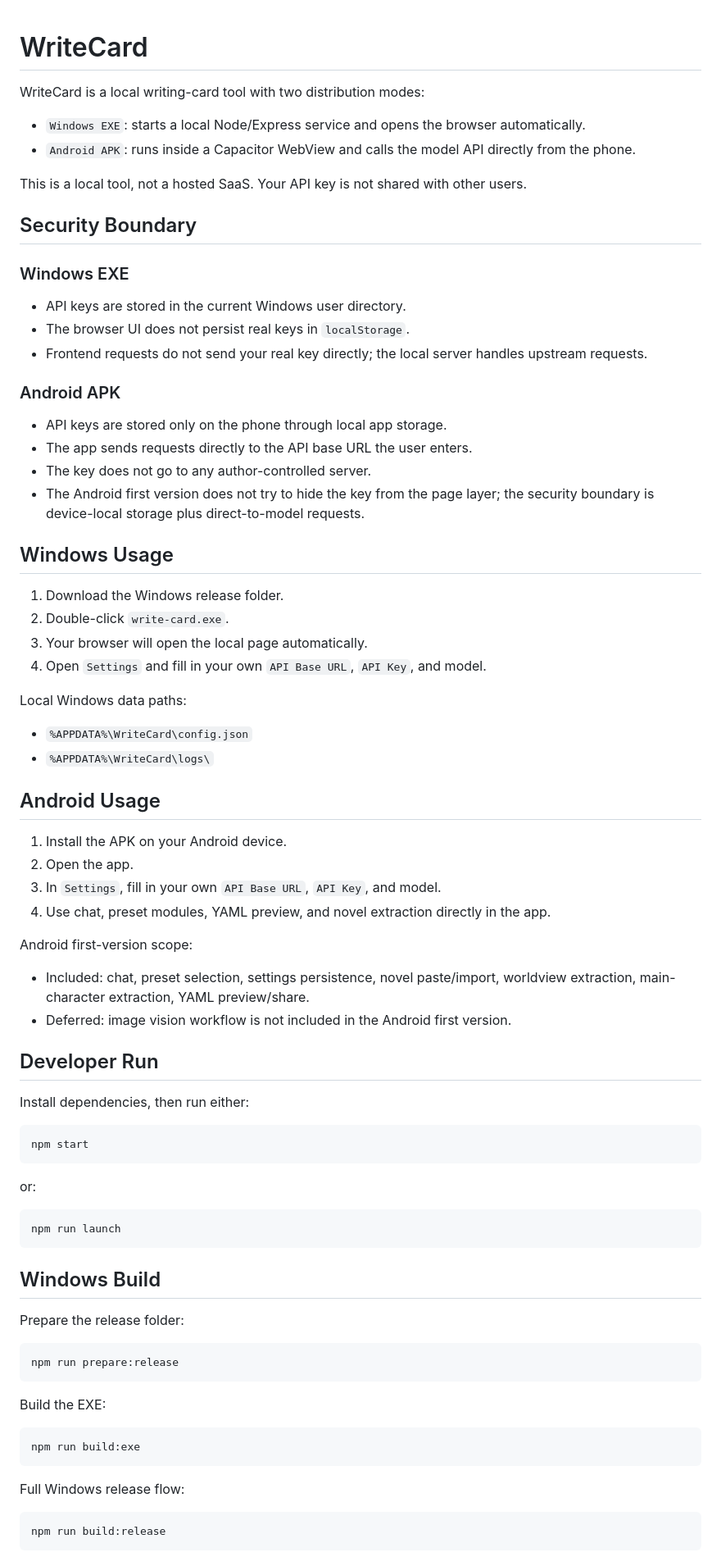
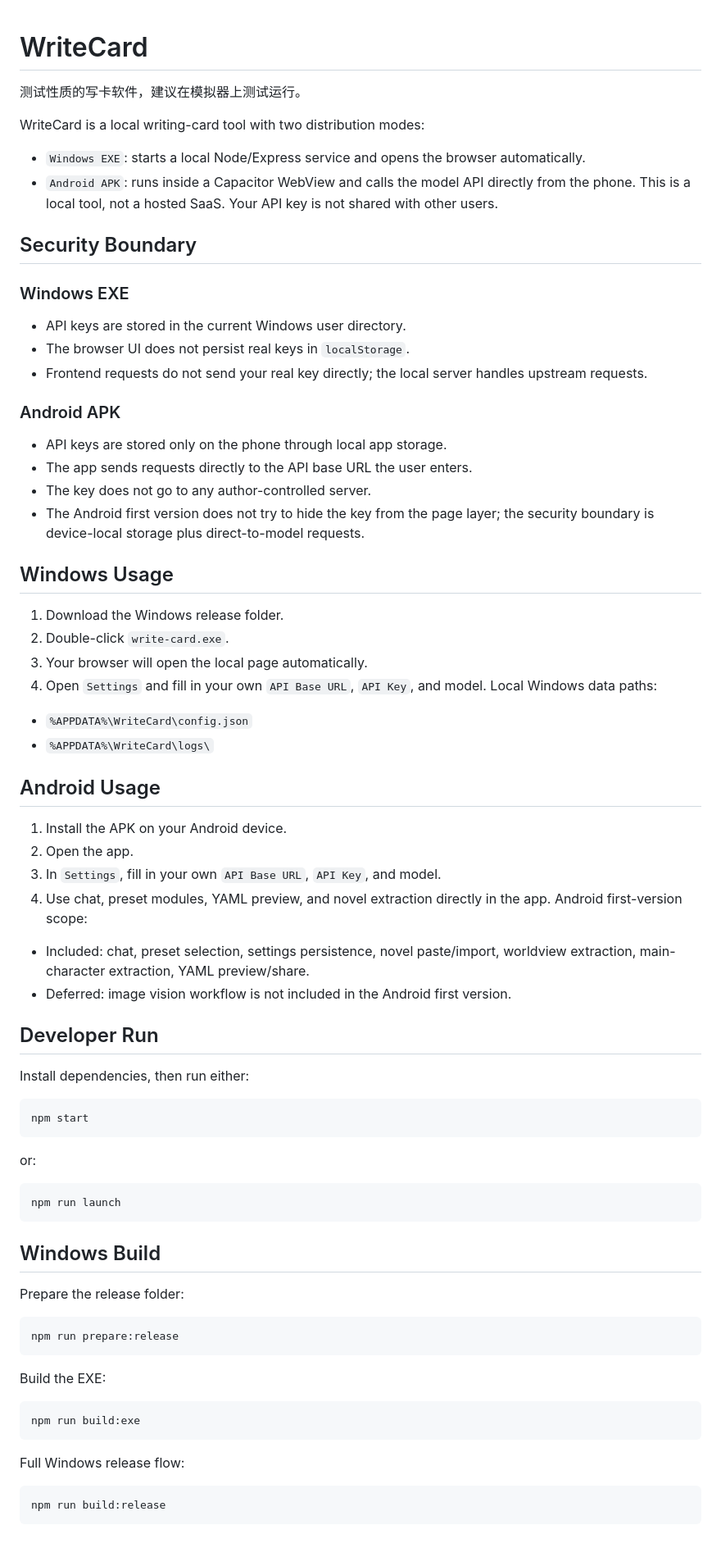
Before and after one commit to kilng235/write-card, a Markdown page: README.md, the part around one of its changes. Shown at 82% size. Rendered like a GitHub page.

Commit message:
更新 README.md：将说明改为"测试性质的写卡软件，建议在模拟器上测试运行"

````diff
--- a/README.md
+++ b/README.md
@@ -1,81 +1,55 @@
 # WriteCard
+测试性质的写卡软件，建议在模拟器上测试运行。
 
 WriteCard is a local writing-card tool with two distribution modes:
-
 - `Windows EXE`: starts a local Node/Express service and opens the browser automatically.
 - `Android APK`: runs inside a Capacitor WebView and calls the model API directly from the phone.
-
 This is a local tool, not a hosted SaaS. Your API key is not shared with other users.
-
 ## Security Boundary
-
 ### Windows EXE
-
 - API keys are stored in the current Windows user directory.
 - The browser UI does not persist real keys in `localStorage`.
 - Frontend requests do not send your real key directly; the local server handles upstream requests.
-
 ### Android APK
-
 - API keys are stored only on the phone through local app storage.
 - The app sends requests directly to the API base URL the user enters.
 - The key does not go to any author-controlled server.
 - The Android first version does not try to hide the key from the page layer; the security boundary is device-local storage plus direct-to-model requests.
-
 ## Windows Usage
-
 1. Download the Windows release folder.
 2. Double-click `write-card.exe`.
 3. Your browser will open the local page automatically.
 4. Open `Settings` and fill in your own `API Base URL`, `API Key`, and model.
-
 Local Windows data paths:
-
 - `%APPDATA%\WriteCard\config.json`
 - `%APPDATA%\WriteCard\logs\`
-
 ## Android Usage
-
 1. Install the APK on your Android device.
 2. Open the app.
 3. In `Settings`, fill in your own `API Base URL`, `API Key`, and model.
 4. Use chat, preset modules, YAML preview, and novel extraction directly in the app.
-
 Android first-version scope:
-
 - Included: chat, preset selection, settings persistence, novel paste/import, worldview extraction, main-character extraction, YAML preview/share.
 - Deferred: image vision workflow is not included in the Android first version.
-
 ## Developer Run
-
 Install dependencies, then run either:
-
 ```bash
 npm start
 ```
-
 or:
-
 ```bash
 npm run launch
 ```
-
 ## Windows Build
-
 Prepare the release folder:
-
 ```bash
 npm run prepare:release
 ```
-
 Build the EXE:
-
 ```bash
 npm run build:exe
 ```
-
 Full Windows release flow:
-
 ```bash
 npm run build:release
 ```
````
Also changed, not shown: other parts of README.md (+0 -15 lines).
